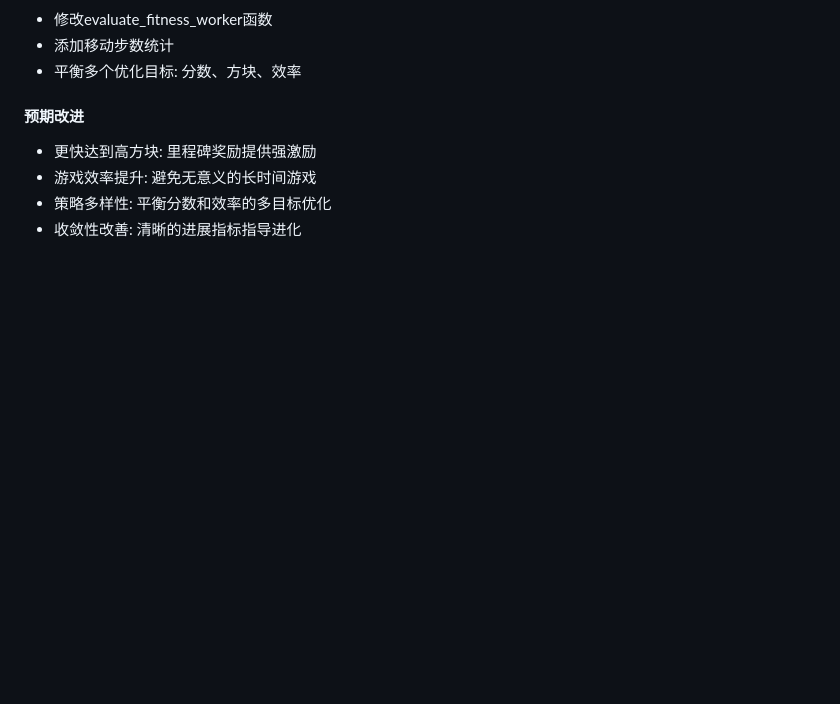
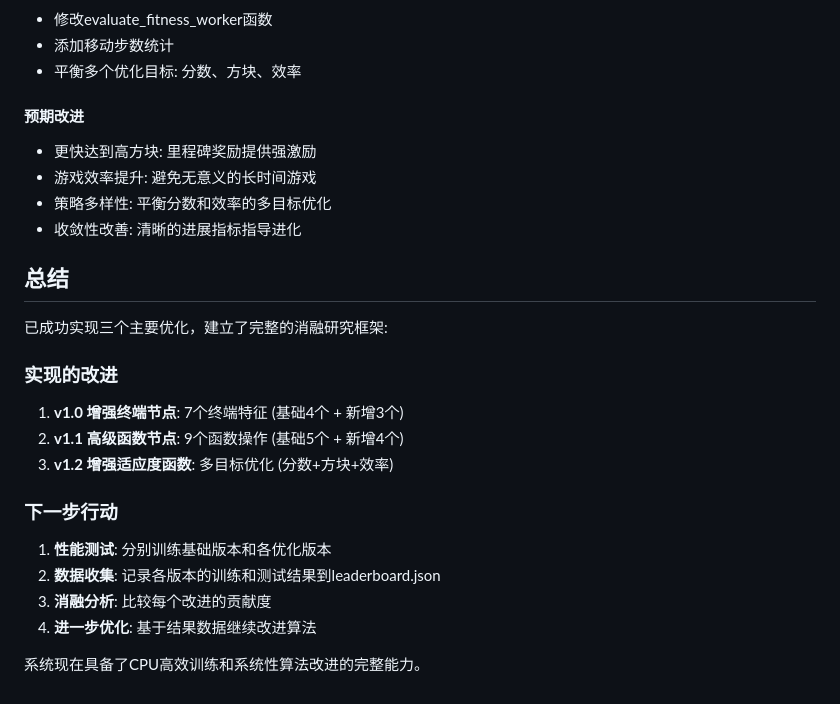
Before and after one commit to zsc/gp_2048_demo, a Markdown page: CLAUDE.md, the part around the change. Rendered like a GitHub page; blank space fills up the shorter version.

Commit message:
完成消融研究框架总结
- 记录三个主要优化的完整实现
- 建立系统性改进跟踪机制
- 为后续性能测试和数据收集提供指导

🤖 Generated with [Claude Code](https://claude.ai/code)

Co-Authored-By: Claude <noreply@anthropic.com>

```diff
--- a/CLAUDE.md
+++ b/CLAUDE.md
@@ -241,3 +241,20 @@ Flask-SocketIO实现实时训练进度更新、实时游戏可视化和无页面
 - 游戏效率提升: 避免无意义的长时间游戏
 - 策略多样性: 平衡分数和效率的多目标优化
 - 收敛性改善: 清晰的进展指标指导进化
+
+## 总结
+
+已成功实现三个主要优化，建立了完整的消融研究框架:
+
+### 实现的改进
+1. **v1.0 增强终端节点**: 7个终端特征 (基础4个 + 新增3个)
+2. **v1.1 高级函数节点**: 9个函数操作 (基础5个 + 新增4个)
+3. **v1.2 增强适应度函数**: 多目标优化 (分数+方块+效率)
+
+### 下一步行动
+1. **性能测试**: 分别训练基础版本和各优化版本
+2. **数据收集**: 记录各版本的训练和测试结果到leaderboard.json
+3. **消融分析**: 比较每个改进的贡献度
+4. **进一步优化**: 基于结果数据继续改进算法
+
+系统现在具备了CPU高效训练和系统性算法改进的完整能力。
```
